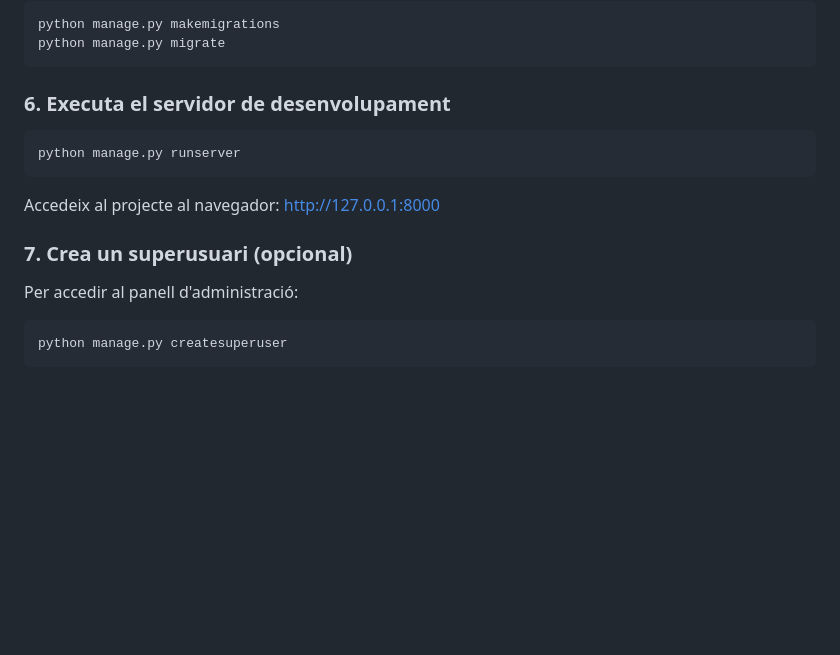
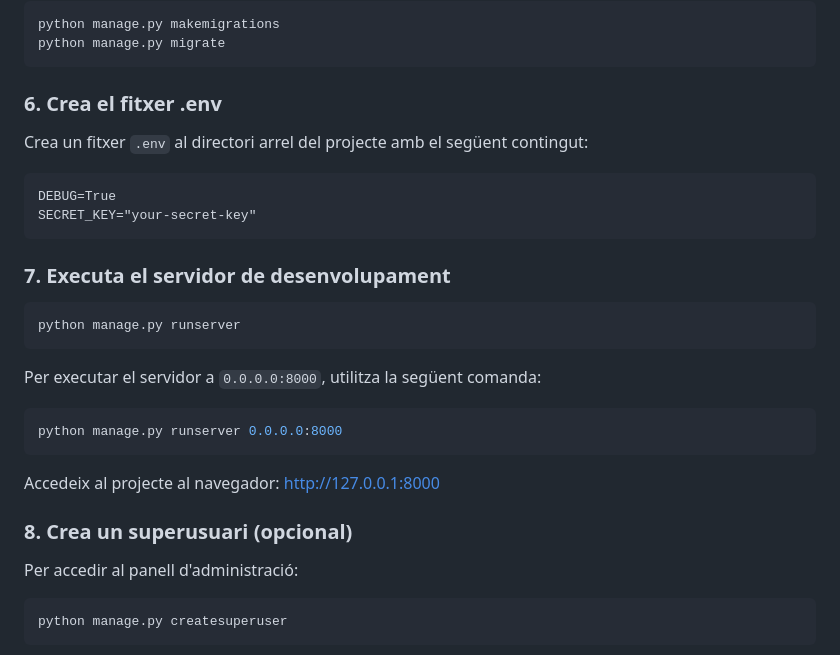
Before and after one commit to pauantonio/joc-assassi-skallots, a Markdown page: README.md, the part around the change. GitHub-like rendering; blank space fills up the shorter version.

Commit message:
Update README to include instructions for creating a .env file and running the development server on all interfaces

````diff
--- a/README.md
+++ b/README.md
@@ -51,15 +51,30 @@ python manage.py makemigrations
 python manage.py migrate
 ```
 
-### 6. Executa el servidor de desenvolupament
+### 6. Crea el fitxer .env
+
+Crea un fitxer `.env` al directori arrel del projecte amb el següent contingut:
+
+```
+DEBUG=True
+SECRET_KEY="your-secret-key"
+```
+
+### 7. Executa el servidor de desenvolupament
 
 ```bash
 python manage.py runserver
 ```
 
+Per executar el servidor a `0.0.0.0:8000`, utilitza la següent comanda:
+
+```sh
+python manage.py runserver 0.0.0.0:8000
+```
+
 Accedeix al projecte al navegador: [http://127.0.0.1:8000](http://127.0.0.1:8000)
 
-### 7. Crea un superusuari (opcional)
+### 8. Crea un superusuari (opcional)
 
 Per accedir al panell d'administració:
 
````
